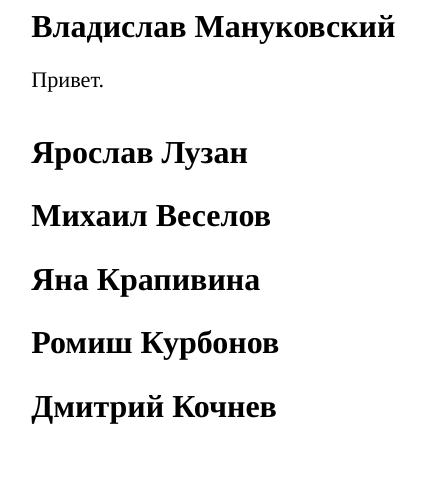
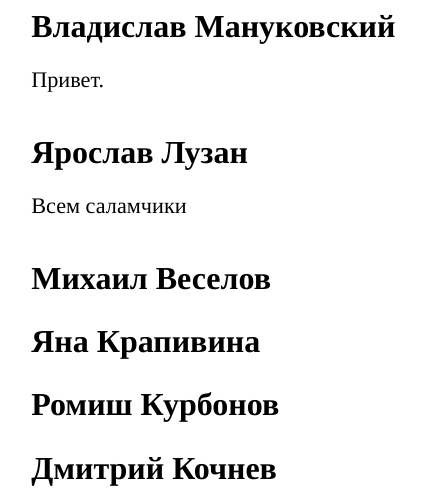
Before and after one commit to M1ccccc/MyGroup, a LaTeX document (paper.tex): part of the page, cut so that both start at the same text. Compiled offline with XeLaTeX; a missing font is replaced by an installed copy or a similar font.

Commit message:
added Luzan

```diff
--- a/paper.tex
+++ b/paper.tex
@@ -8,7 +8,7 @@
 \section*{Владислав Мануковский}
 Привет.
 \section*{Ярослав Лузан}
-
+Всем саламчики
 \section*{Михаил Веселов}
 
 \section*{Яна Крапивина}
```
